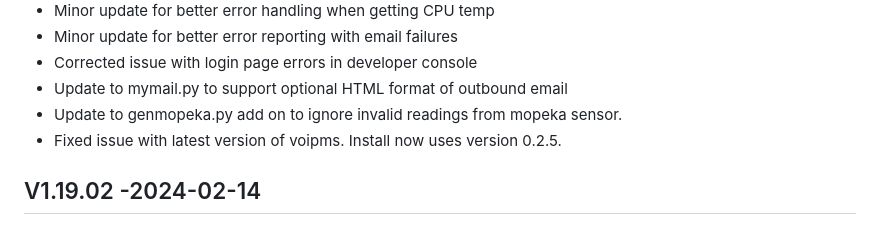
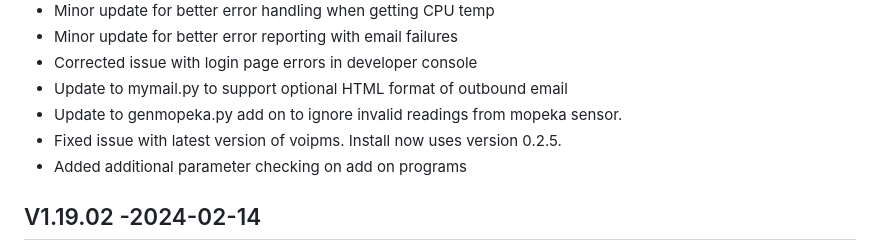
Before and after one commit to jgyates/genmon, a Markdown page: changelog.md, the part around the change. Rendered like a GitHub page.

```diff
--- a/changelog.md
+++ b/changelog.md
@@ -11,6 +11,7 @@ All notable changes to this project will be documented in this file.
 - Update to mymail.py to support optional HTML format of outbound email
 - Update to genmopeka.py add on to ignore invalid readings from mopeka sensor.
 - Fixed issue with latest version of voipms. Install now uses version 0.2.5.
+- Added additional parameter checking on add on programs
 
 ## V1.19.02 -2024-02-14
 - Update for Kohler APM603 support
```
